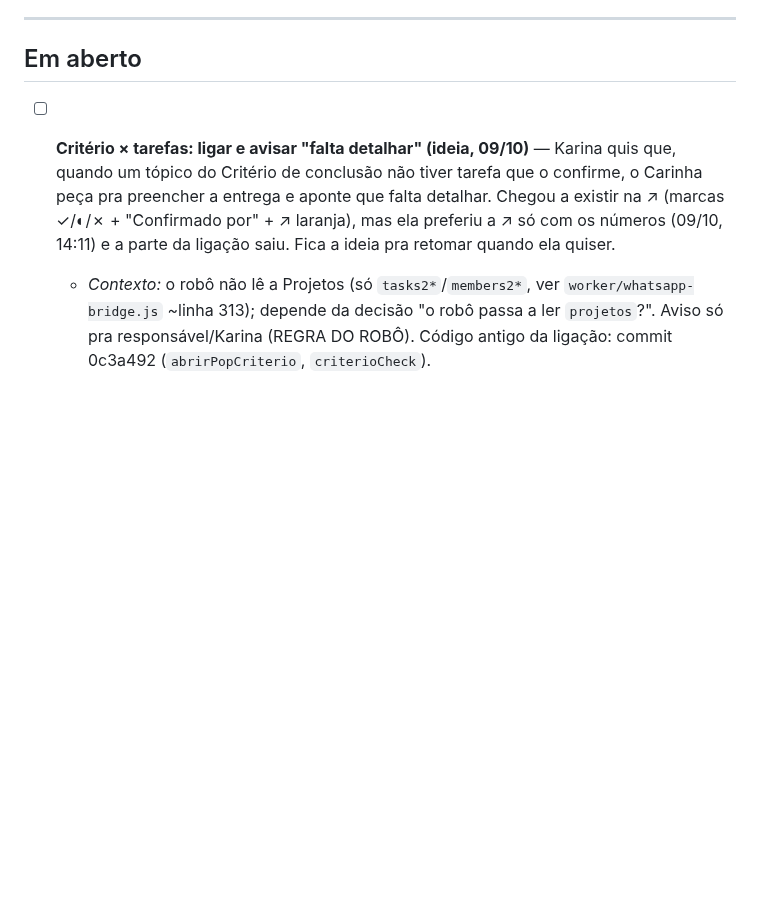
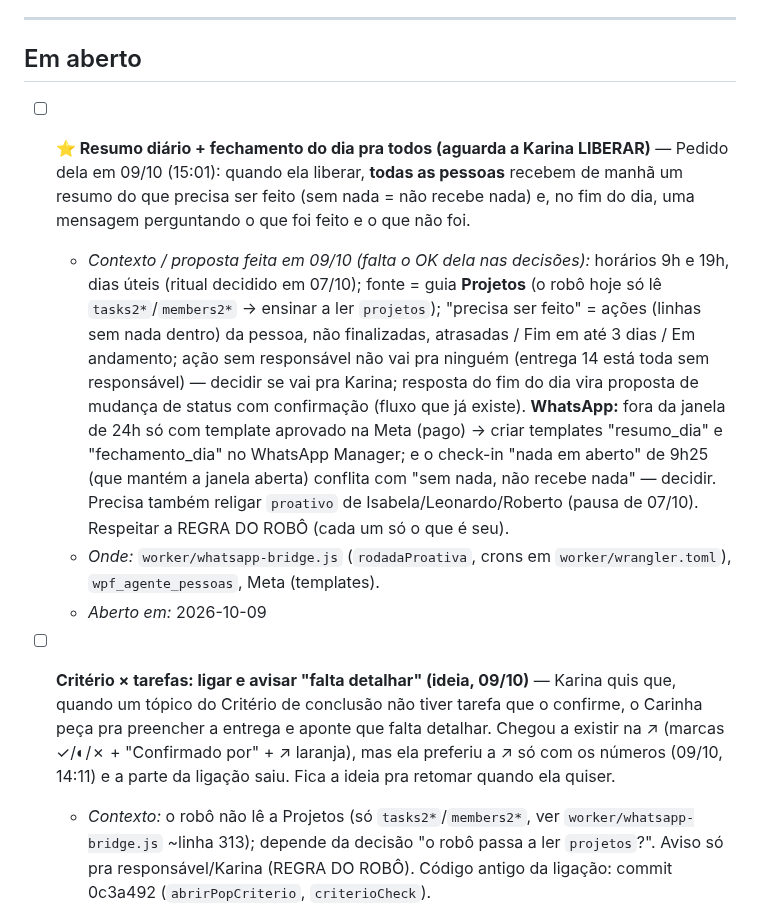
Before and after one commit to karinabupp/wpf, a Markdown page: claude/Prox-Passos.md, the part around the change. Drawn GitHub-style; blank space fills up the shorter version.

Commit message:
Prox Passos: resumo diário + fechamento do dia (aguarda liberação)
Co-Authored-By: Claude Opus 5.5 <noreply@anthropic.com>
Claude-Session: https://claude.ai/code/session_01WNN5tJR8aassie5aGqtgNs

```diff
--- a/claude/Prox-Passos.md
+++ b/claude/Prox-Passos.md
@@ -14,6 +14,29 @@ reconstruir o raciocínio.
 ---
 
 ## Em aberto
+
+- [ ] **⭐ Resumo diário + fechamento do dia pra todos (aguarda a Karina LIBERAR)**
+  — Pedido dela em 09/10 (15:01): quando ela liberar, **todas as pessoas**
+  recebem de manhã um resumo do que precisa ser feito (sem nada = não recebe
+  nada) e, no fim do dia, uma mensagem perguntando o que foi feito e o que
+  não foi.
+  - *Contexto / proposta feita em 09/10 (falta o OK dela nas decisões):*
+    horários 9h e 19h, dias úteis (ritual decidido em 07/10); fonte = guia
+    **Projetos** (o robô hoje só lê `tasks2*`/`members2*` → ensinar a ler
+    `projetos`); "precisa ser feito" = ações (linhas sem nada dentro) da
+    pessoa, não finalizadas, atrasadas / Fim em até 3 dias / Em andamento;
+    ação sem responsável não vai pra ninguém (entrega 14 está toda sem
+    responsável) — decidir se vai pra Karina; resposta do fim do dia vira
+    proposta de mudança de status com confirmação (fluxo que já existe).
+    **WhatsApp:** fora da janela de 24h só com template aprovado na Meta
+    (pago) → criar templates "resumo_dia" e "fechamento_dia" no WhatsApp
+    Manager; e o check-in "nada em aberto" de 9h25 (que mantém a janela
+    aberta) conflita com "sem nada, não recebe nada" — decidir. Precisa
+    também religar `proativo` de Isabela/Leonardo/Roberto (pausa de 07/10).
+    Respeitar a REGRA DO ROBÔ (cada um só o que é seu).
+  - *Onde:* `worker/whatsapp-bridge.js` (`rodadaProativa`, crons em
+    `worker/wrangler.toml`), `wpf_agente_pessoas`, Meta (templates).
+  - *Aberto em:* 2026-10-09
 
 - [ ] **Critério × tarefas: ligar e avisar "falta detalhar" (ideia, 09/10)**
   — Karina quis que, quando um tópico do Critério de conclusão não tiver
```
